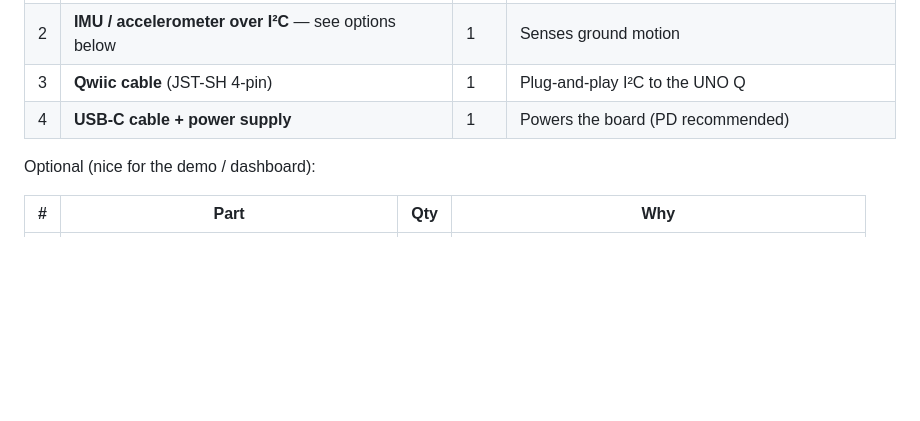
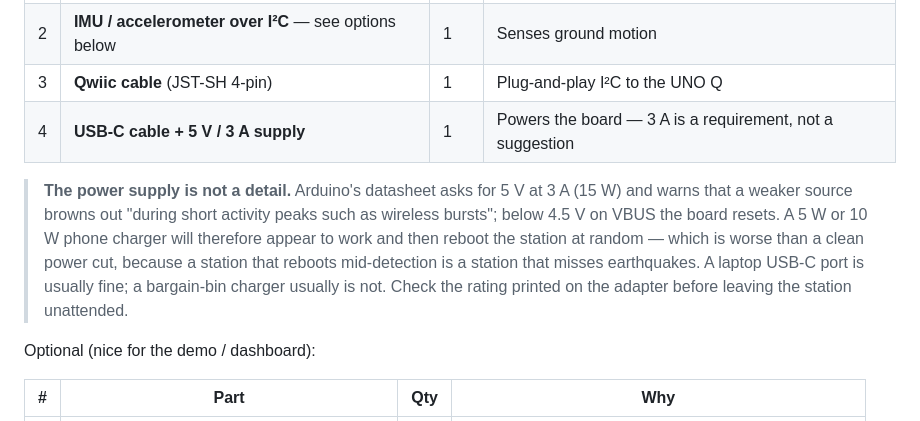
Before and after one commit to Medialoco/sismo-la, a Markdown page: docs/hardware.md, the part around the change. GitHub-like rendering; blank space fills up the shorter version.

Commit message:
Record the power requirement and the loss of shell access off USB
The BOM said "PD recommended" for the supply, which understates it: Arduino
asks for 5 V at 3 A and warns of undervoltage during wireless bursts, with a
reset below 4.5 V. A 10 W phone charger boots the board and then reboots it at
random, which reads as a software crash and would be blamed on the code.

Also noted that ssh is inactive on the board and enabling it needs root we do
not have, so once it is off USB the only remote surface is the dashboard. Any
change needing file access has to happen while ADB is connected.

```diff
--- a/docs/hardware.md
+++ b/docs/hardware.md
@@ -10,7 +10,16 @@ This project is deliberately **low-cost**: the value comes from the software
 | 1 | **Arduino UNO Q (4 GB)** | 1 | The board (Dragonwing MPU + STM32 MCU, WiFi) |
 | 2 | **IMU / accelerometer over I²C** — see options below | 1 | Senses ground motion |
 | 3 | **Qwiic cable** (JST-SH 4-pin) | 1 | Plug-and-play I²C to the UNO Q |
-| 4 | **USB-C cable + power supply** | 1 | Powers the board (PD recommended) |
+| 4 | **USB-C cable + 5 V / 3 A supply** | 1 | Powers the board — 3 A is a requirement, not a suggestion |
+
+> **The power supply is not a detail.** Arduino's datasheet asks for 5 V at 3 A
+> (15 W) and warns that a weaker source browns out "during short activity peaks
+> such as wireless bursts"; below 4.5 V on VBUS the board resets. A 5 W or 10 W
+> phone charger will therefore appear to work and then reboot the station at
+> random — which is worse than a clean power cut, because a station that reboots
+> mid-detection is a station that misses earthquakes. A laptop USB-C port is
+> usually fine; a bargain-bin charger usually is not. Check the rating printed
+> on the adapter before leaving the station unattended.
 
 Optional (nice for the demo / dashboard):
 
```
